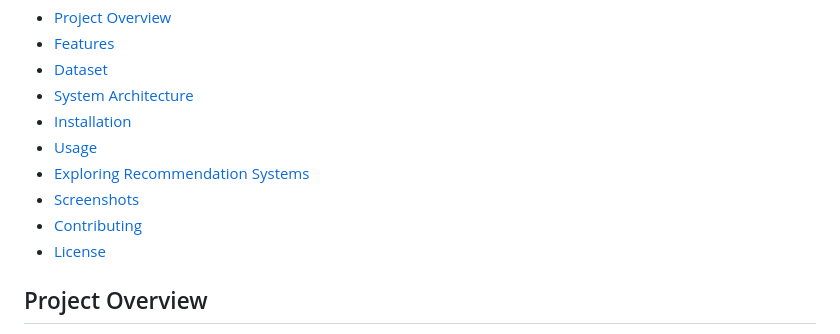
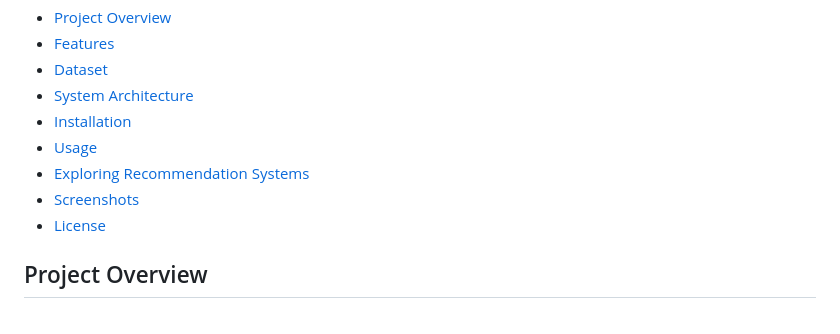
Before and after one commit to Gouranga-GH/R-S-EC, a Markdown page: README.md, the part around the change. GitHub-like rendering.

```diff
--- a/README.md
+++ b/README.md
@@ -12,7 +12,6 @@ This repository contains the implementation of a **content-based recommendation
 - [Usage](#usage)
 - [Exploring Recommendation Systems](#exploring-recommendation-systems)
 - [Screenshots](#screenshots)
-- [Contributing](#contributing)
 - [License](#license)
 
 ## Project Overview
```
